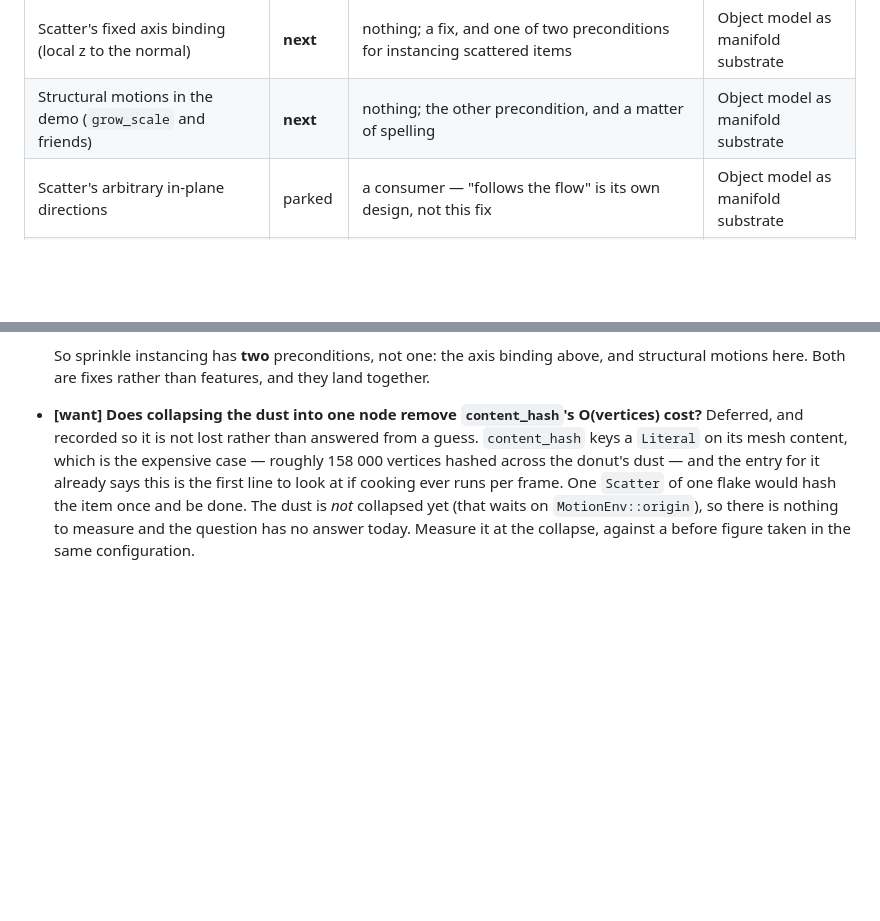
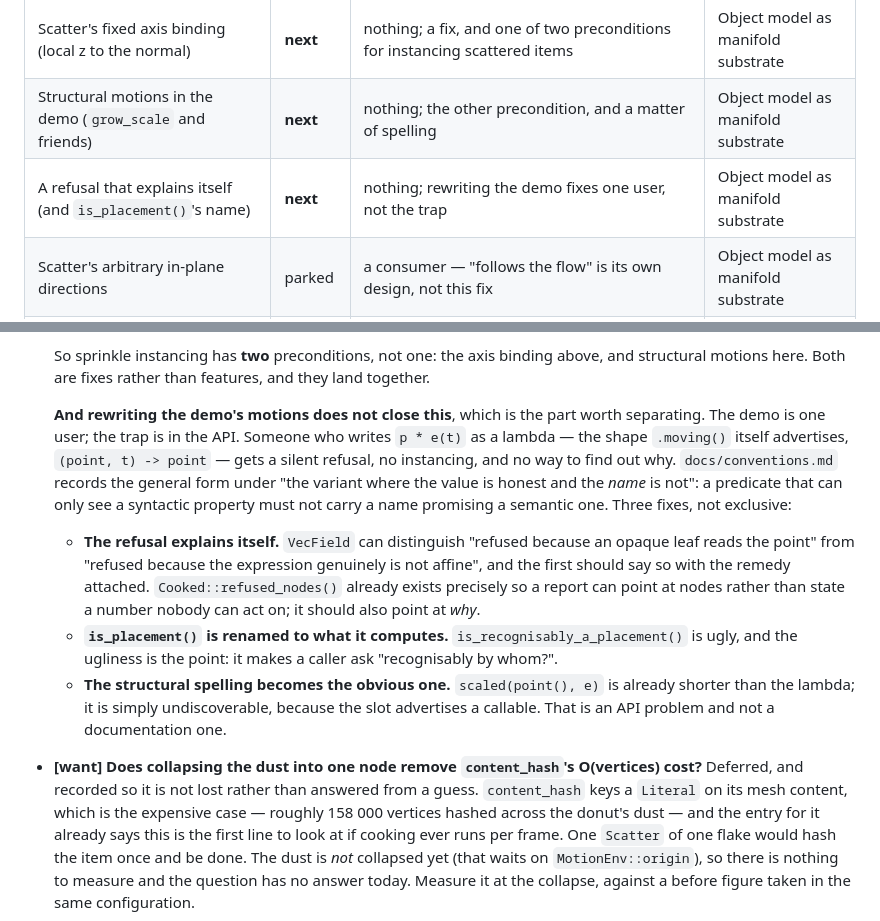
Before and after one commit to Vaniell0/spatium, a Markdown page: docs/ROADMAP.md, 2 parts joined by grey strips. Rendered like a GitHub page; blank space fills up the shorter version.

```diff
--- a/docs/ROADMAP.md
+++ b/docs/ROADMAP.md
@@ -311,6 +311,7 @@ So: the items we are actually steering by, with their state. Everything below th
 | Per-instance parameters (`MotionEnv::origin`) | **next** | the row above | Declarative scene DSL |
 | Scatter's fixed axis binding (local z to the normal) | **next** | nothing; a fix, and one of two preconditions for instancing scattered items | Object model as manifold substrate |
 | Structural motions in the demo (`grow_scale` and friends) | **next** | nothing; the other precondition, and a matter of spelling | Object model as manifold substrate |
+| A refusal that explains itself (and `is_placement()`'s name) | **next** | nothing; rewriting the demo fixes one user, not the trap | Object model as manifold substrate |
 | Scatter's arbitrary in-plane directions | parked | a consumer — "follows the flow" is its own design, not this fix | Object model as manifold substrate |
 | One object deforming another | parked | an index over the `(u,v)` domain — and a decision about the cycle it introduces, below | Object model as manifold substrate |
 | `ball_pit_demo` cleanup | parked | nothing; it is just work | Object model as manifold substrate |
@@ -712,6 +713,12 @@ question is not reopened from scratch in a month.
   An opaque leaf that touches `p` sets `reads_point`, and `is_placement()` then answers "deformation" — correctly, since it cannot ask a closure what it does. Written structurally as `scaled(point(), e)` the very same motion is a placement. The donut's dust was rewritten that way when instancing landed; **nothing else was**, so everything but the dust is refused for a reason that is a matter of spelling.
 
   So sprinkle instancing has **two** preconditions, not one: the axis binding above, and structural motions here. Both are fixes rather than features, and they land together.
+
+  **And rewriting the demo's motions does not close this**, which is the part worth separating. The demo is one user; the trap is in the API. Someone who writes `p * e(t)` as a lambda — the shape `.moving()` itself advertises, `(point, t) -> point` — gets a silent refusal, no instancing, and no way to find out why. `docs/conventions.md` records the general form under "the variant where the value is honest and the *name* is not": a predicate that can only see a syntactic property must not carry a name promising a semantic one. Three fixes, not exclusive:
+
+  - **The refusal explains itself.** `VecField` can distinguish "refused because an opaque leaf reads the point" from "refused because the expression genuinely is not affine", and the first should say so with the remedy attached. `Cooked::refused_nodes()` already exists precisely so a report can point at nodes rather than state a number nobody can act on; it should also point at *why*.
+  - **`is_placement()` is renamed to what it computes.** `is_recognisably_a_placement()` is ugly, and the ugliness is the point: it makes a caller ask "recognisably by whom?".
+  - **The structural spelling becomes the obvious one.** `scaled(point(), e)` is already shorter than the lambda; it is simply undiscoverable, because the slot advertises a callable. That is an API problem and not a documentation one.
 
 - **[want]** **Does collapsing the dust into one node remove `content_hash`'s O(vertices) cost?** Deferred, and recorded so it is not lost rather than answered from a guess. `content_hash` keys a `Literal` on its mesh content, which is the expensive case — roughly 158 000 vertices hashed across the donut's dust — and the entry for it already says this is the first line to look at if cooking ever runs per frame. One `Scatter` of one flake would hash the item once and be done. The dust is *not* collapsed yet (that waits on `MotionEnv::origin`), so there is nothing to measure and the question has no answer today. Measure it at the collapse, against a before figure taken in the same configuration.
 
```
Also changed, not shown: docs/conventions.md (+46 -0 lines).
